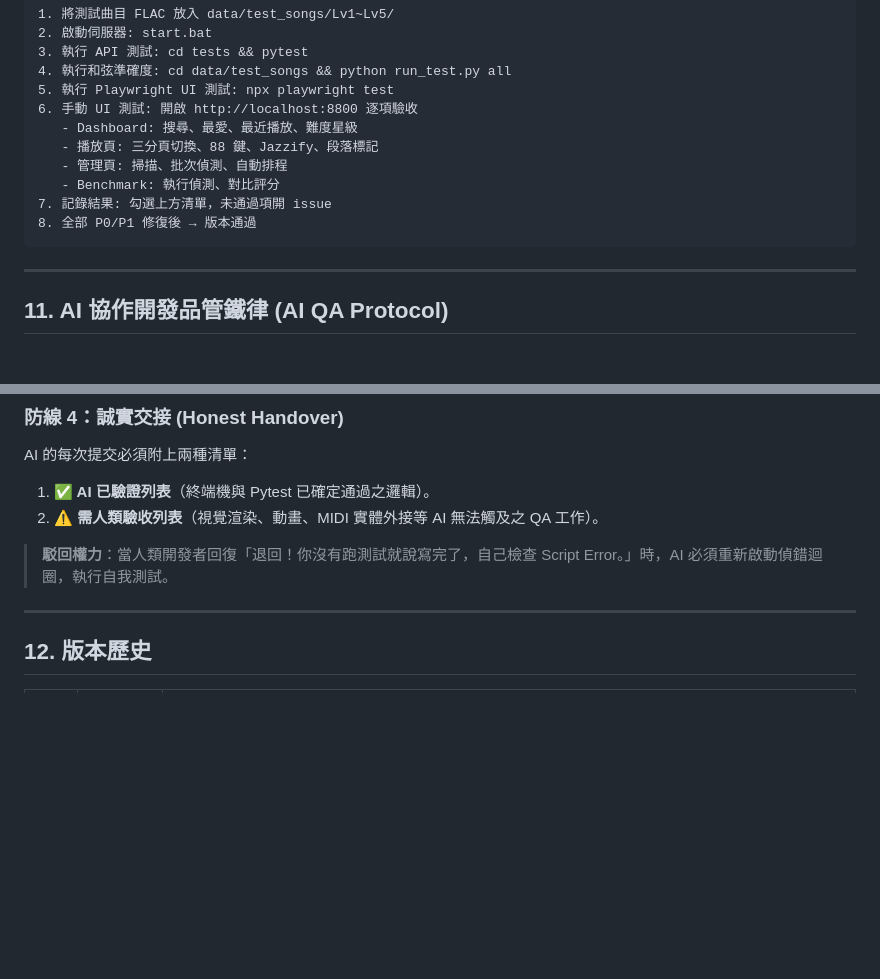
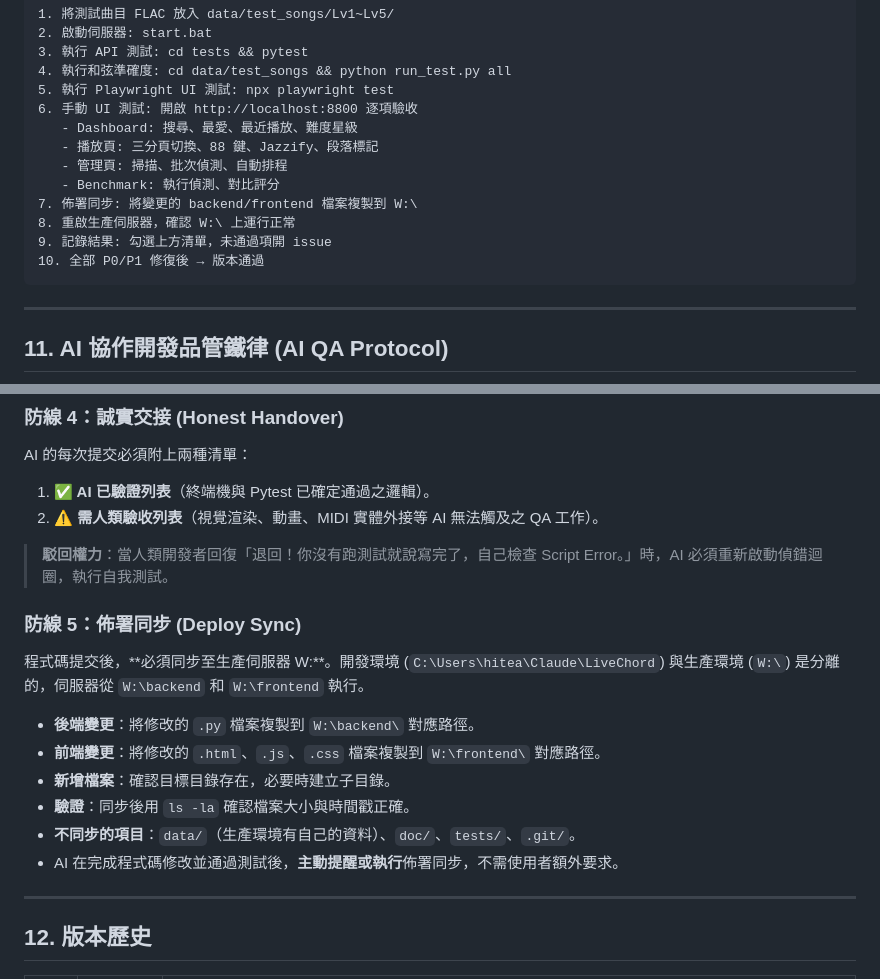
Before and after one commit to JJ110112/LiveChord, a Markdown page: doc/QA.md, 2 parts joined by grey strips. Rendered like a GitHub page; blank space fills up the shorter version.

Commit message:
docs: add deploy sync rule (W:\) to QA protocol + acceptance flow
Co-Authored-By: Claude Opus 4.6 (1M context) <noreply@anthropic.com>

````diff
--- a/doc/QA.md
+++ b/doc/QA.md
@@ -493,8 +493,10 @@ python chord_detect.py "Z:/POP/E-POP/ABBA/ABBA - ABBA Gold/Dancing Queen.flac"
    - 播放頁: 三分頁切換、88 鍵、Jazzify、段落標記
    - 管理頁: 掃描、批次偵測、自動排程
    - Benchmark: 執行偵測、對比評分
-7. 記錄結果: 勾選上方清單，未通過項開 issue
-8. 全部 P0/P1 修復後 → 版本通過
+7. 佈署同步: 將變更的 backend/frontend 檔案複製到 W:\
+8. 重啟生產伺服器，確認 W:\ 上運行正常
+9. 記錄結果: 勾選上方清單，未通過項開 issue
+10. 全部 P0/P1 修復後 → 版本通過
 ```
 
 ---
@@ -526,6 +528,15 @@ AI 的每次提交必須附上兩種清單：
 
 > **駁回權力**：當人類開發者回復「退回！你沒有跑測試就說寫完了，自己檢查 Script Error。」時，AI 必須重新啟動偵錯迴圈，執行自我測試。
 
+### 防線 5：佈署同步 (Deploy Sync)
+程式碼提交後，**必須同步至生產伺服器 W:\**。開發環境 (`C:\Users\hitea\Claude\LiveChord`) 與生產環境 (`W:\`) 是分離的，伺服器從 `W:\backend` 和 `W:\frontend` 執行。
+- **後端變更**：將修改的 `.py` 檔案複製到 `W:\backend\` 對應路徑。
+- **前端變更**：將修改的 `.html`、`.js`、`.css` 檔案複製到 `W:\frontend\` 對應路徑。
+- **新增檔案**：確認目標目錄存在，必要時建立子目錄。
+- **驗證**：同步後用 `ls -la` 確認檔案大小與時間戳正確。
+- **不同步的項目**：`data/`（生產環境有自己的資料）、`doc/`、`tests/`、`.git/`。
+- AI 在完成程式碼修改並通過測試後，**主動提醒或執行**佈署同步，不需使用者額外要求。
+
 ---
 
 ## 12. 版本歷史
````
